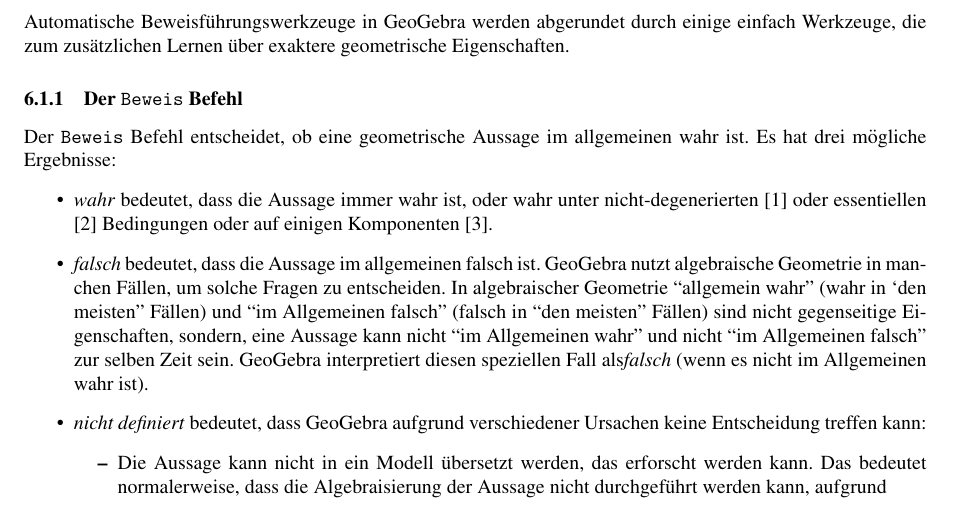
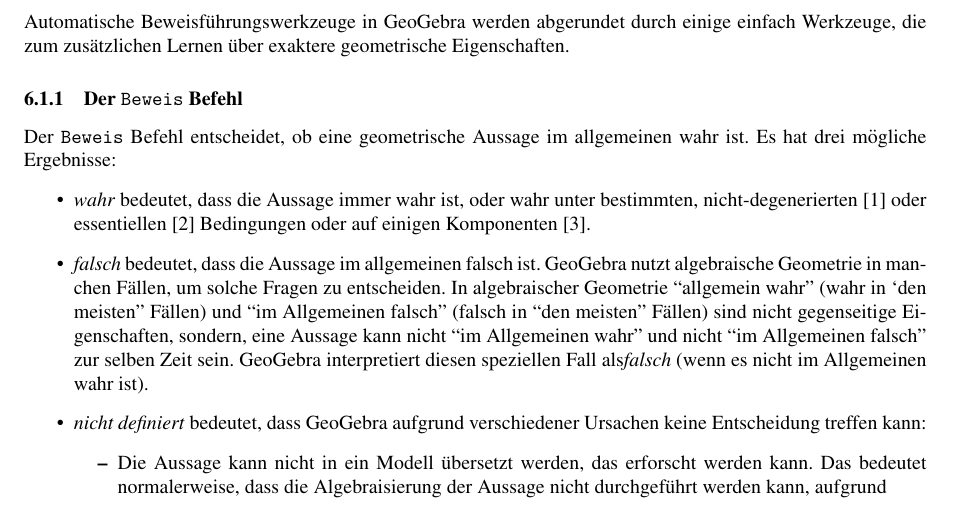
Before and after one commit to kovzol/gg-art-doc, a LaTeX document (deutsch.tex): part of page 11 of 16, cut so that both start at the same text. Compiled offline with pdfLaTeX.

Commit message:
Fix German translation

```diff
--- a/deutsch.tex
+++ b/deutsch.tex
@@ -390,7 +390,7 @@
 \subsubsection{Der \texttt{Beweis} Befehl}
 Der \texttt{Beweis} Befehl entscheidet, ob eine geometrische Aussage im allgemeinen wahr ist. Es hat drei mögliche Ergebnisse:
 \begin{itemize}
-    \item \textit{wahr} bedeutet, dass die Aussage immer wahr ist, oder wahr unter nicht-degenerierten \cite{Chou} oder essentiellen \cite{KovacsRecioSolyomGecse} Bedingungen oder auf einigen Komponenten \cite{ZhouWangSun}.
+    \item \textit{wahr} bedeutet, dass die Aussage immer wahr ist, oder wahr unter bestimmten, nicht-degenerierten \cite{Chou} oder essentiellen \cite{KovacsRecioSolyomGecse} Bedingungen oder auf einigen Komponenten \cite{ZhouWangSun}.
     \item \textit{falsch} bedeutet, dass die Aussage im allgemeinen falsch ist. GeoGebra nutzt algebraische Geometrie in manchen Fällen, um solche Fragen zu entscheiden. In algebraischer Geometrie ``allgemein wahr'' (wahr in `den meisten'' Fällen) und ``im Allgemeinen falsch'' (falsch in ``den meisten'' Fällen) sind nicht gegenseitige Eigenschaften, sondern, eine Aussage kann nicht ``im Allgemeinen wahr'' und nicht ``im Allgemeinen falsch'' zur selben Zeit sein. GeoGebra interpretiert diesen speziellen Fall als\textit{falsch} (wenn es nicht im Allgemeinen wahr ist).
     \item \textit{nicht definiert} bedeutet, dass GeoGebra aufgrund verschiedener Ursachen keine Entscheidung treffen kann:
     \begin{itemize}
```
Also changed, not shown: pdf/deutsch.pdf.
